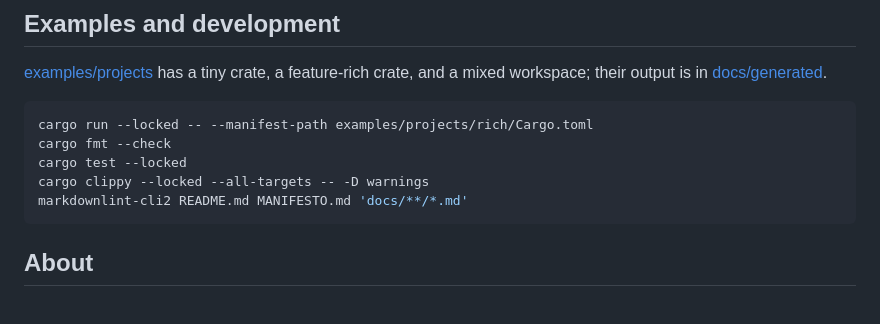
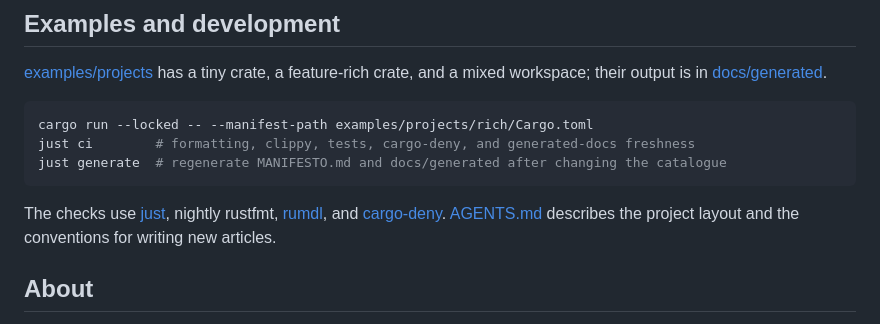
Before and after one commit to joshka/cargo-manifesto, a Markdown page: README.md, the part around the change. Rendered like a GitHub page.

Commit message:
Add AGENTS.md and document the just-based workflow

````diff
--- a/README.md
+++ b/README.md
@@ -216,11 +216,13 @@ workspace; their output is in [docs/generated](docs/generated).
 
 ```sh
 cargo run --locked -- --manifest-path examples/projects/rich/Cargo.toml
-cargo fmt --check
-cargo test --locked
-cargo clippy --locked --all-targets -- -D warnings
-markdownlint-cli2 README.md MANIFESTO.md 'docs/**/*.md'
+just ci        # formatting, clippy, tests, cargo-deny, and generated-docs freshness
+just generate  # regenerate MANIFESTO.md and docs/generated after changing the catalogue
 ```
+
+The checks use [just](https://just.systems/), nightly rustfmt, [rumdl](https://rumdl.dev/), and
+[cargo-deny](https://github.com/EmbarkStudios/cargo-deny). [AGENTS.md](AGENTS.md) describes the
+project layout and the conventions for writing new articles.
 
 ## About
 
````
Also changed, not shown: AGENTS.md (added, +68 -0 lines).
